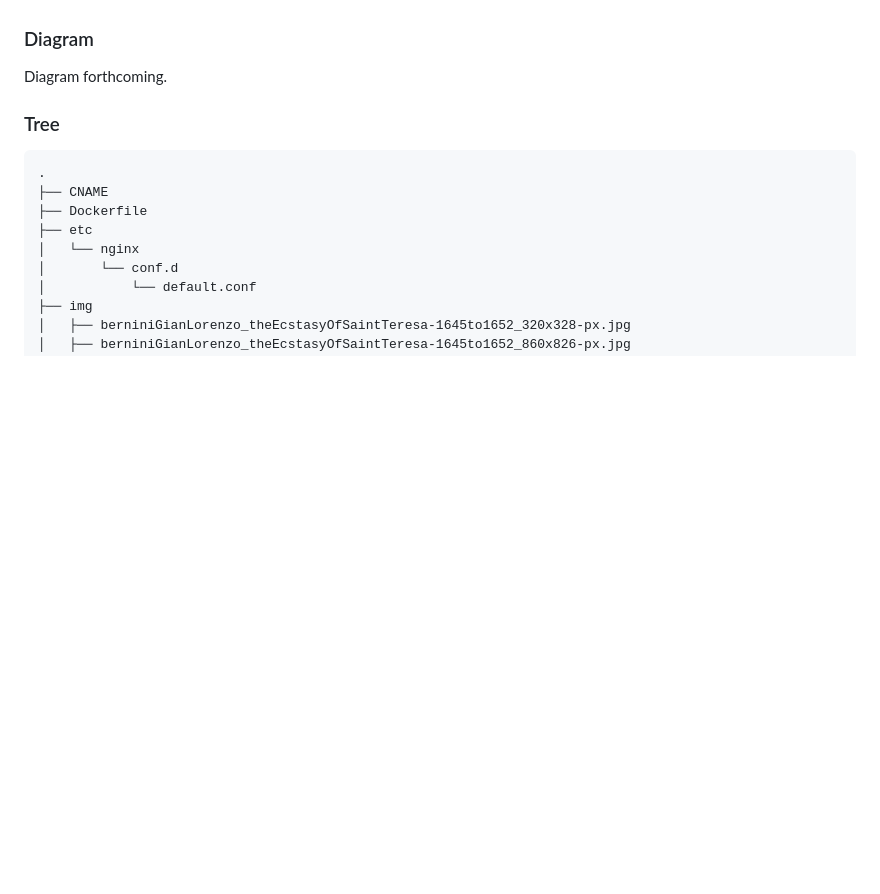
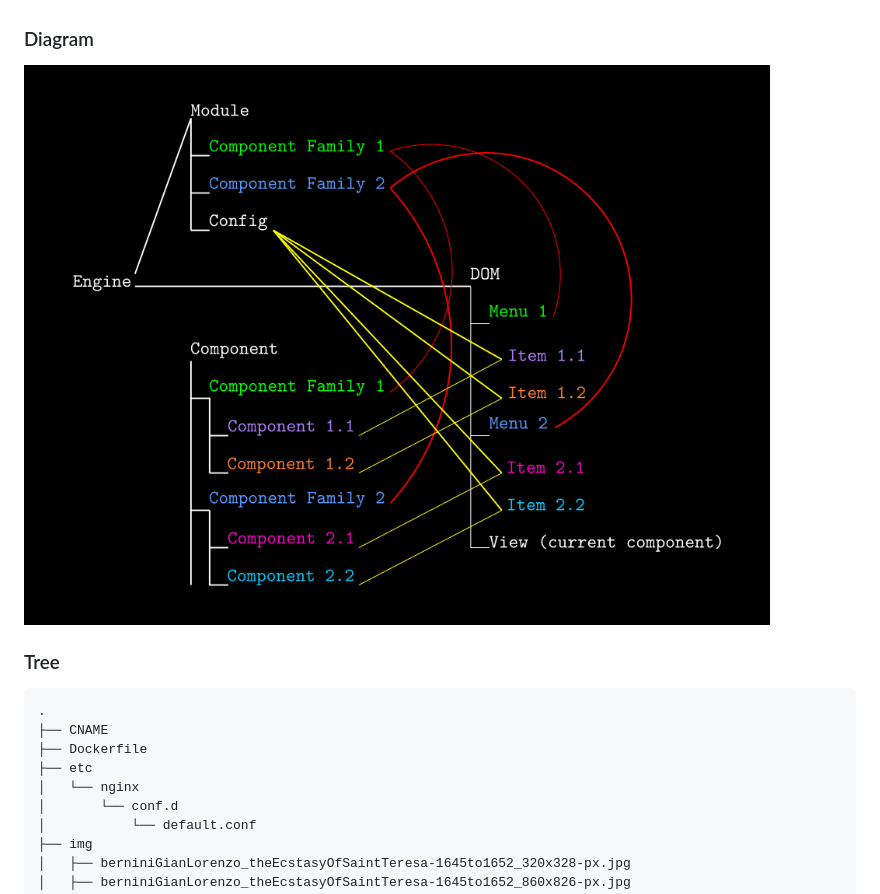
Before and after one commit to joesyverson/specimina, a Markdown page: README.md, the part around the change. Rendered like a GitHub page; pictures changed too: img/diagram.png (added); blank space fills up the shorter version.

Commit message:
Add diagram to README

```diff
--- a/README.md
+++ b/README.md
@@ -20,7 +20,7 @@ The website was initially conceived of as static -- just HTML and CSS. Java scri
 
 ### Diagram
 
-Diagram forthcoming.
+![image](./img/diagram.png)
 
 ### Tree
 
```
Also changed, not shown: 2 other files.
